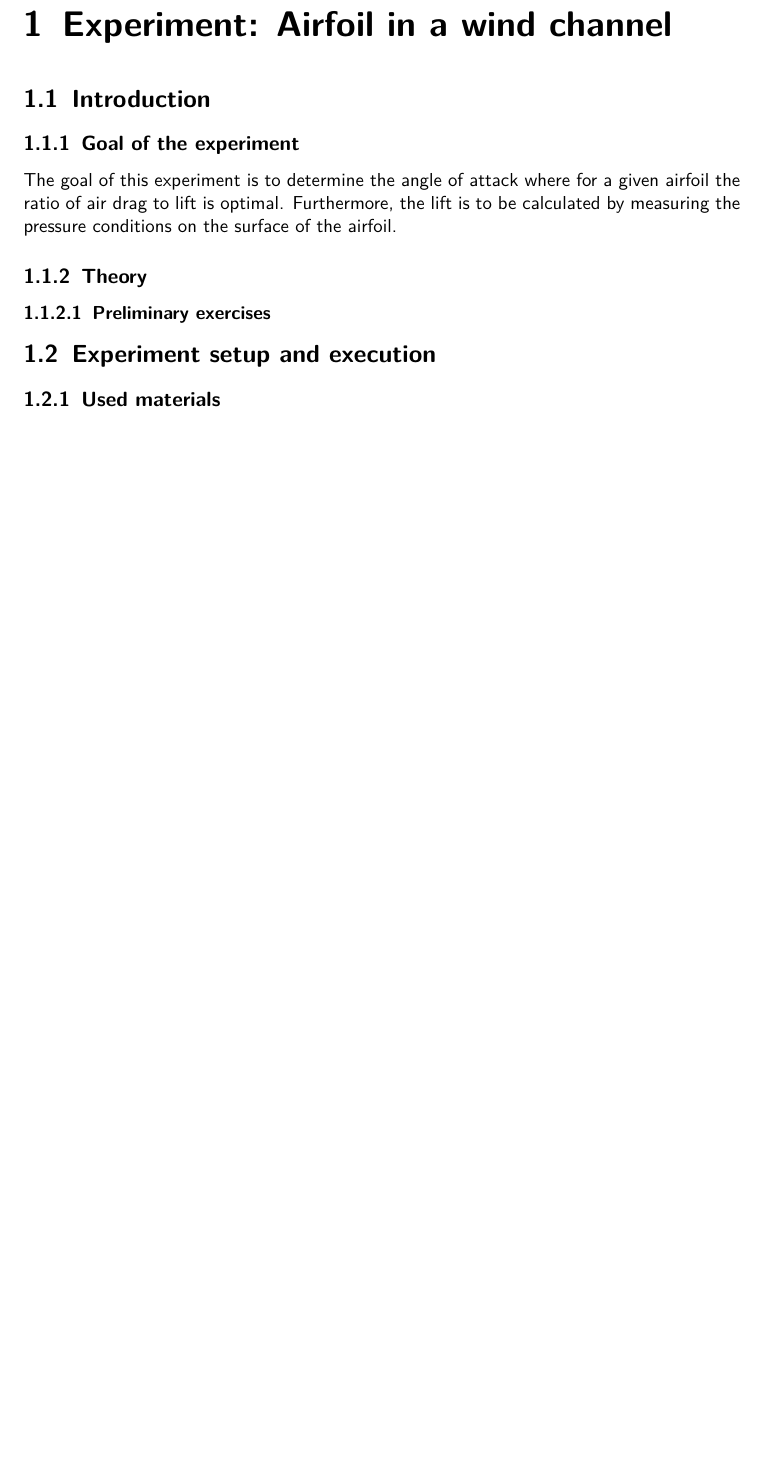
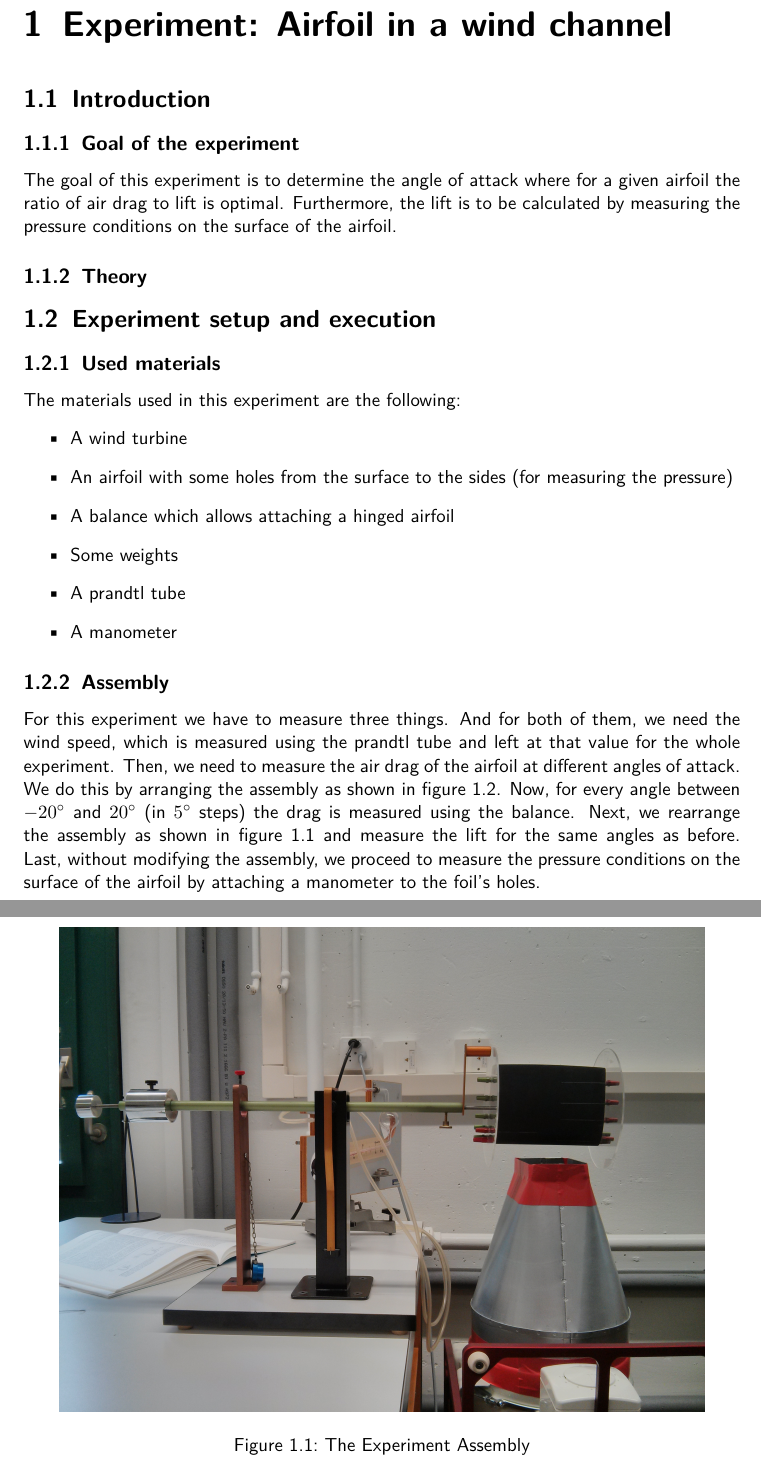
Before and after one commit to HappyEmu/physics-reports, a LaTeX document (exp4/report/report4.tex): part of page 3 of 4 before the commit and two parts of pages 3 and 4 of 6 after it, the two joined at a grey line, cut so that both start at the same text, the shorter picture padded with empty space. Compiled offline with pdfLaTeX.

Commit message:
Added assembly and introduction to exp4
	renamed:    exp4/report/img/IMG_20130321_153016.jpg -> exp4/report/img/assembly1.jpg
	renamed:    exp4/report/img/IMG_20130321_125742.jpg -> exp4/report/img/assembly2.jpg
	modified:   exp4/report/report4.tex

```diff
--- a/exp4/report/report4.tex
+++ b/exp4/report/report4.tex
@@ -31,11 +31,23 @@
 \subsection{Goal of the experiment}
 The goal of this experiment is to determine the angle of attack where for a given airfoil the ratio of air drag to lift is optimal. Furthermore, the lift is to be calculated by measuring the pressure conditions on the surface of the airfoil.
 \subsection{Theory}
-\subsubsection{Preliminary exercises}
 \section{Experiment setup and execution}
-
 \subsection{Used materials}
-
+The materials used in this experiment are the following:
+\begin{itemize}
+\item A wind turbine
+\item An airfoil with some holes from the surface to the sides (for measuring the pressure)
+\item A balance which allows attaching a hinged airfoil
+\item Some weights
+\item A prandtl tube
+\item A manometer
+\end{itemize}
 
 \subsection{Assembly}
+For this experiment we have to measure three things. And for both of them, we need the wind speed, which is measured using the prandtl tube and left at that value for the whole experiment. Then, we need to measure the air drag of the airfoil at different angles of attack. We do this by arranging the assembly as shown in figure \ref{fig:assembly1}. Now, for every angle between $\ang{-20}$ and $\ang{+20}$ (in $\ang{5}$ steps) the drag is measured using the balance.
+Next, we rearrange the assembly as shown in figure \ref{fig:assembly2} and measure the lift for the same angles as before. Last, without modifying the assembly, we proceed to measure the pressure conditions on the surface of the airfoil by attaching a manometer to the foil's holes.
 
+\begin{figure}[H]
+	\centering
+  \includegraphics[width=0.9\textwidth]{img/assembly2.jpg}
+	\caption{The Experiment Assembly}
@@ -42,3 +61,5 @@ The goal of this experiment is to determine the angle of attack where for a give
+	\label{fig:assembly1}
+\end{figure}
 \section{Measurements and analysis}
 \section{Discussion}
 
```
Also changed, not shown: exp4/report/img/assembly1.jpg (renamed from exp4/report/img/IMG_20130321_153016.jpg), exp4/report/img/assembly2.jpg (renamed from exp4/report/img/IMG_20130321_125742.jpg), exp4/report/report4.tex (7 more changed lines).
